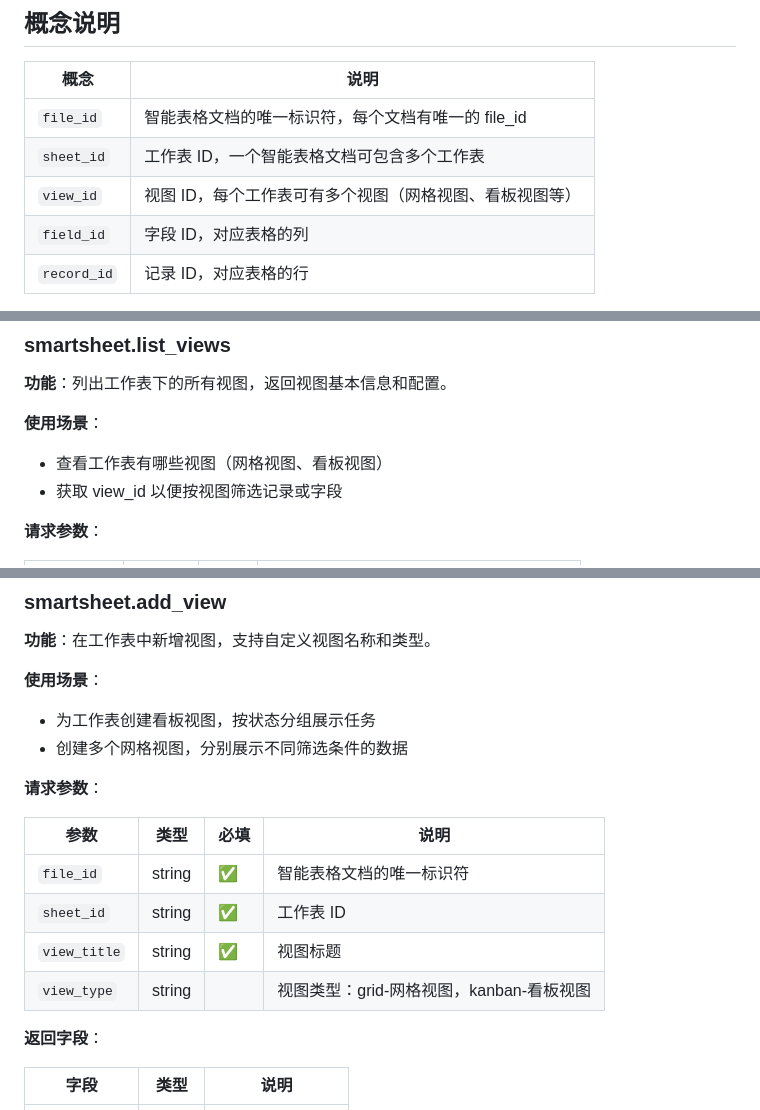
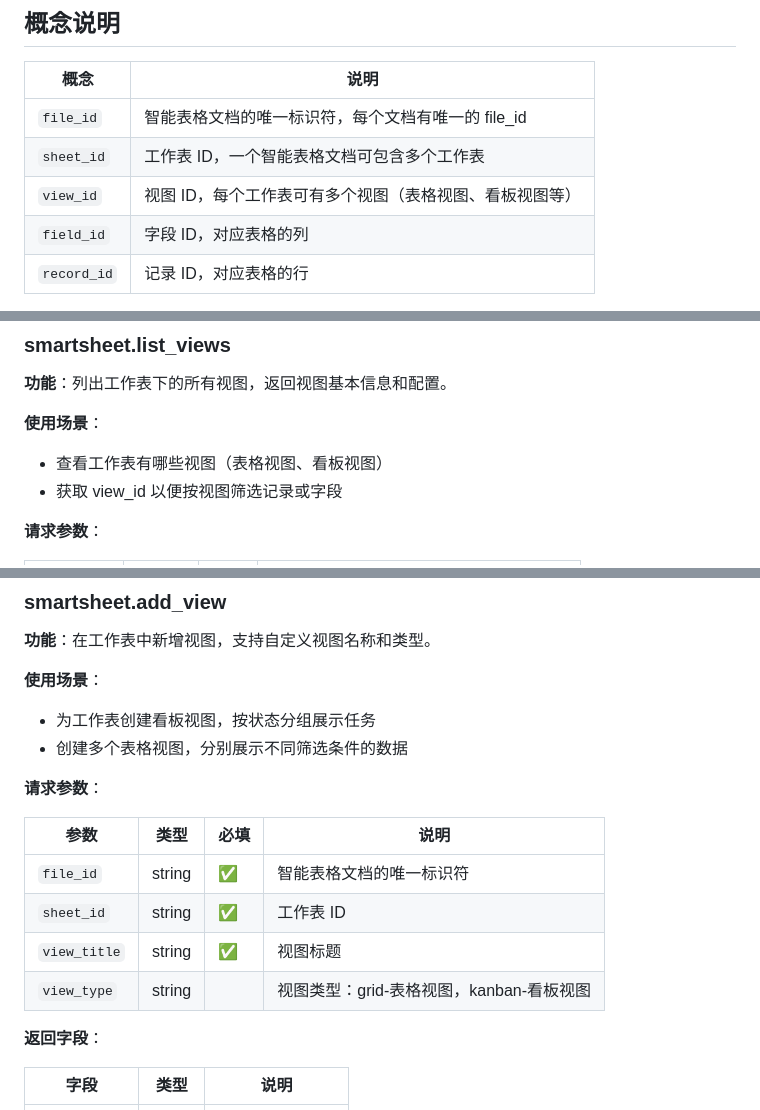
Before and after one commit to zrong/skills, a Markdown page: tencent-docs/references/smartsheet_references.md, 3 parts joined by grey strips. GitHub-like rendering.

Commit message:
docs(tencent-docs): 统一智能表格视图术语，将网格视图改为表格视图
统一 smartsheet 参考文档中所有视图类型的中文描述，
使术语与实际产品界面保持一致。

Agent-Task: 原子化提交并推送
Agent-Model: glm-5.1
Agent-Decision: 将 smartsheet_references.md 中的 6 处网格视图统一修正为表格视图，作为独立术语修正提交
Agent-Limitation: 无

```diff
--- a/tencent-docs/references/smartsheet_references.md
+++ b/tencent-docs/references/smartsheet_references.md
@@ -37,7 +37,7 @@
 |------|------|
 | `file_id` | 智能表格文档的唯一标识符，每个文档有唯一的 file_id |
 | `sheet_id` | 工作表 ID，一个智能表格文档可包含多个工作表 |
-| `view_id` | 视图 ID，每个工作表可有多个视图（网格视图、看板视图等） |
+| `view_id` | 视图 ID，每个工作表可有多个视图（表格视图、看板视图等） |
 | `field_id` | 字段 ID，对应表格的列 |
 | `record_id` | 记录 ID，对应表格的行 |
 
@@ -187,7 +187,7 @@
 **功能**：列出工作表下的所有视图，返回视图基本信息和配置。
 
 **使用场景**：
-- 查看工作表有哪些视图（网格视图、看板视图）
+- 查看工作表有哪些视图（表格视图、看板视图）
 - 获取 view_id 以便按视图筛选记录或字段
 
 **请求参数**：
@@ -240,7 +240,7 @@
 
 **使用场景**：
 - 为工作表创建看板视图，按状态分组展示任务
-- 创建多个网格视图，分别展示不同筛选条件的数据
+- 创建多个表格视图，分别展示不同筛选条件的数据
 
 **请求参数**：
 
@@ -249,7 +249,7 @@
 | `file_id` | string | ✅ | 智能表格文档的唯一标识符 |
 | `sheet_id` | string | ✅ | 工作表 ID |
 | `view_title` | string | ✅ | 视图标题 |
-| `view_type` | string | | 视图类型：grid-网格视图，kanban-看板视图 |
+| `view_type` | string | | 视图类型：grid-表格视图，kanban-看板视图 |
 
 **返回字段**：
 
```
Also changed, not shown: other parts of tencent-docs/references/smartsheet_references.md (+2 -2 lines).
